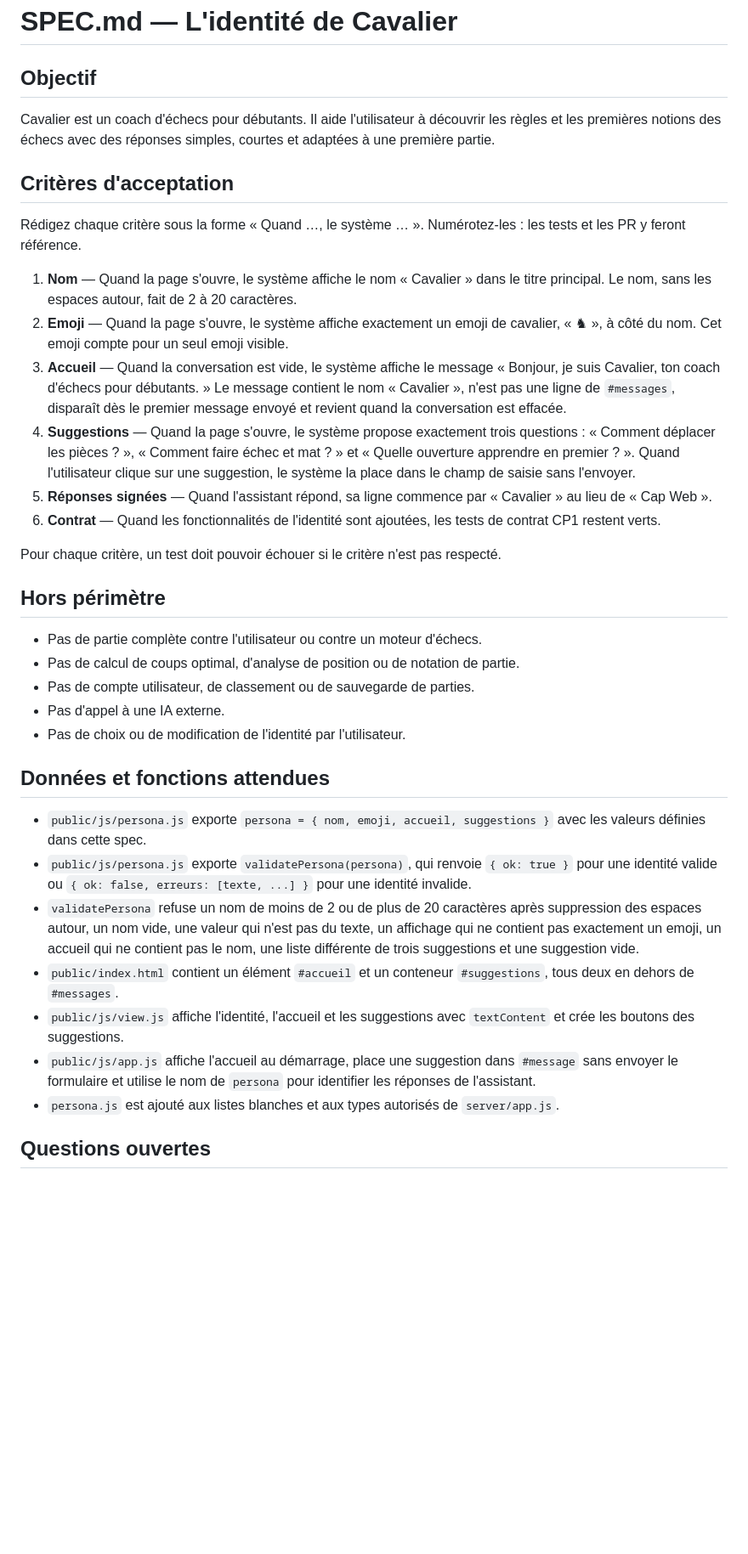
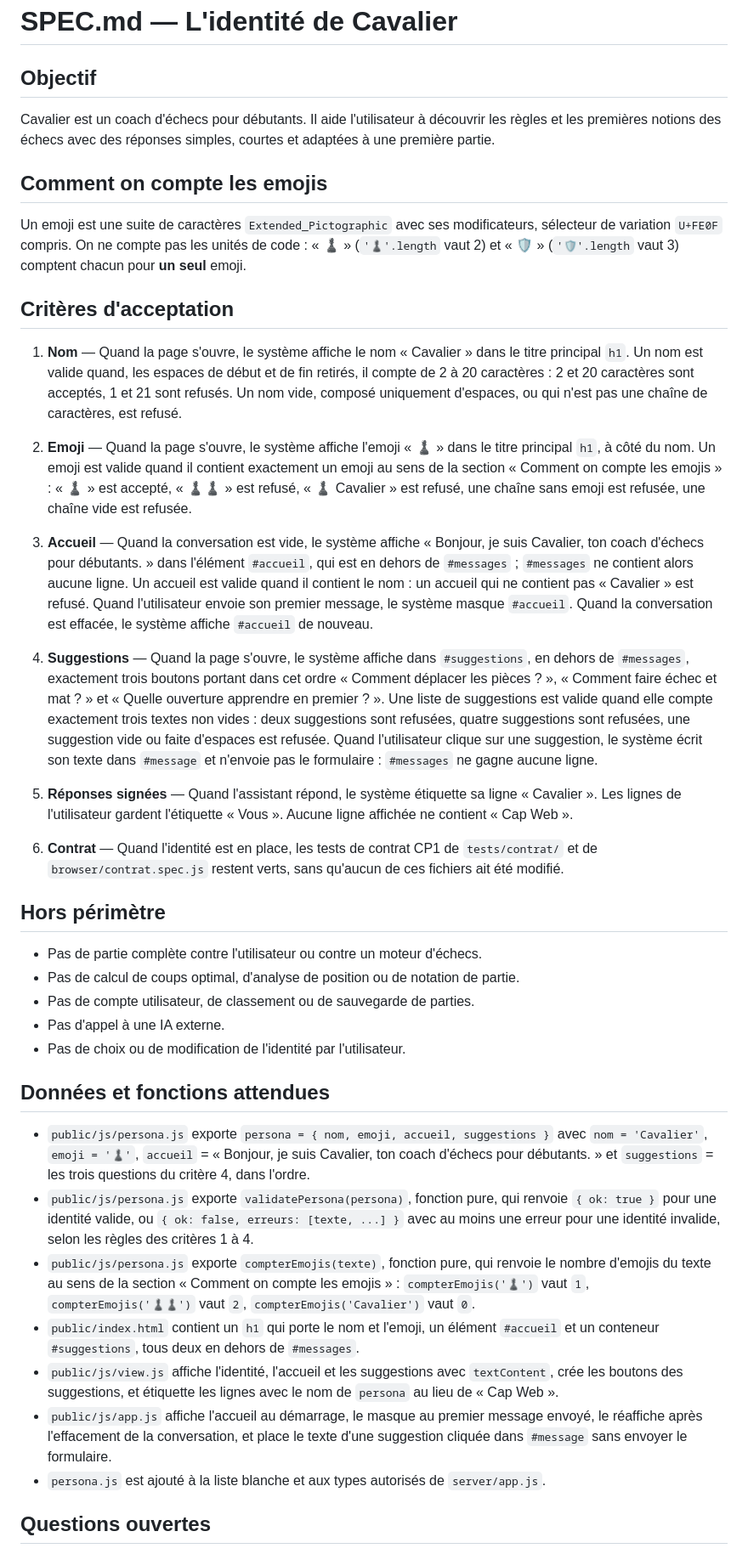
Before and after one commit to capweb-2026/capweb-c5, a Markdown page: SPEC.md, the part around the change. Shown at 85% size. Rendered like a GitHub page; blank space fills up the shorter version.

Commit message:
correction: emoji valide et critères testables des deux côtés

```diff
--- a/SPEC.md
+++ b/SPEC.md
@@ -4,18 +4,23 @@
 
 Cavalier est un coach d'échecs pour débutants. Il aide l'utilisateur à découvrir les règles et les premières notions des échecs avec des réponses simples, courtes et adaptées à une première partie.
 
+## Comment on compte les emojis
+
+Un emoji est une suite de caractères `Extended_Pictographic` avec ses modificateurs, sélecteur de variation `U+FE0F` compris. On ne compte pas les unités de code : « ♟️ » (`'♟️'.length` vaut 2) et « 🛡️ » (`'🛡️'.length` vaut 3) comptent chacun pour **un seul** emoji.
+
 ## Critères d'acceptation
 
-Rédigez chaque critère sous la forme « Quand …, le système … ». Numérotez-les : les tests et les PR y feront référence.
+1. **Nom** — Quand la page s'ouvre, le système affiche le nom « Cavalier » dans le titre principal `h1`. Un nom est valide quand, les espaces de début et de fin retirés, il compte de 2 à 20 caractères : 2 et 20 caractères sont acceptés, 1 et 21 sont refusés. Un nom vide, composé uniquement d'espaces, ou qui n'est pas une chaîne de caractères, est refusé.
 
-1. **Nom** — Quand la page s'ouvre, le système affiche le nom « Cavalier » dans le titre principal. Le nom, sans les espaces autour, fait de 2 à 20 caractères.
-2. **Emoji** — Quand la page s'ouvre, le système affiche exactement un emoji de cavalier, « ♞ », à côté du nom. Cet emoji compte pour un seul emoji visible.
-3. **Accueil** — Quand la conversation est vide, le système affiche le message « Bonjour, je suis Cavalier, ton coach d'échecs pour débutants. » Le message contient le nom « Cavalier », n'est pas une ligne de `#messages`, disparaît dès le premier message envoyé et revient quand la conversation est effacée.
-4. **Suggestions** — Quand la page s'ouvre, le système propose exactement trois questions : « Comment déplacer les pièces ? », « Comment faire échec et mat ? » et « Quelle ouverture apprendre en premier ? ». Quand l'utilisateur clique sur une suggestion, le système la place dans le champ de saisie sans l'envoyer.
-5. **Réponses signées** — Quand l'assistant répond, sa ligne commence par « Cavalier » au lieu de « Cap Web ».
-6. **Contrat** — Quand les fonctionnalités de l'identité sont ajoutées, les tests de contrat CP1 restent verts.
+2. **Emoji** — Quand la page s'ouvre, le système affiche l'emoji « ♟️ » dans le titre principal `h1`, à côté du nom. Un emoji est valide quand il contient exactement un emoji au sens de la section « Comment on compte les emojis » : « ♟️ » est accepté, « ♟️♟️ » est refusé, « ♟️ Cavalier » est refusé, une chaîne sans emoji est refusée, une chaîne vide est refusée.
 
-Pour chaque critère, un test doit pouvoir échouer si le critère n'est pas respecté.
+3. **Accueil** — Quand la conversation est vide, le système affiche « Bonjour, je suis Cavalier, ton coach d'échecs pour débutants. » dans l'élément `#accueil`, qui est en dehors de `#messages` ; `#messages` ne contient alors aucune ligne. Un accueil est valide quand il contient le nom : un accueil qui ne contient pas « Cavalier » est refusé. Quand l'utilisateur envoie son premier message, le système masque `#accueil`. Quand la conversation est effacée, le système affiche `#accueil` de nouveau.
+
+4. **Suggestions** — Quand la page s'ouvre, le système affiche dans `#suggestions`, en dehors de `#messages`, exactement trois boutons portant dans cet ordre « Comment déplacer les pièces ? », « Comment faire échec et mat ? » et « Quelle ouverture apprendre en premier ? ». Une liste de suggestions est valide quand elle compte exactement trois textes non vides : deux suggestions sont refusées, quatre suggestions sont refusées, une suggestion vide ou faite d'espaces est refusée. Quand l'utilisateur clique sur une suggestion, le système écrit son texte dans `#message` et n'envoie pas le formulaire : `#messages` ne gagne aucune ligne.
+
+5. **Réponses signées** — Quand l'assistant répond, le système étiquette sa ligne « Cavalier ». Les lignes de l'utilisateur gardent l'étiquette « Vous ». Aucune ligne affichée ne contient « Cap Web ».
+
+6. **Contrat** — Quand l'identité est en place, les tests de contrat CP1 de `tests/contrat/` et de `browser/contrat.spec.js` restent verts, sans qu'aucun de ces fichiers ait été modifié.
 
 ## Hors périmètre
 
@@ -27,13 +32,13 @@ Pour chaque critère, un test doit pouvoir échouer si le critère n'est pas res
 
 ## Données et fonctions attendues
 
-- `public/js/persona.js` exporte `persona = { nom, emoji, accueil, suggestions }` avec les valeurs définies dans cette spec.
-- `public/js/persona.js` exporte `validatePersona(persona)`, qui renvoie `{ ok: true }` pour une identité valide ou `{ ok: false, erreurs: [texte, ...] }` pour une identité invalide.
-- `validatePersona` refuse un nom de moins de 2 ou de plus de 20 caractères après suppression des espaces autour, un nom vide, une valeur qui n'est pas du texte, un affichage qui ne contient pas exactement un emoji, un accueil qui ne contient pas le nom, une liste différente de trois suggestions et une suggestion vide.
-- `public/index.html` contient un élément `#accueil` et un conteneur `#suggestions`, tous deux en dehors de `#messages`.
-- `public/js/view.js` affiche l'identité, l'accueil et les suggestions avec `textContent` et crée les boutons des suggestions.
-- `public/js/app.js` affiche l'accueil au démarrage, place une suggestion dans `#message` sans envoyer le formulaire et utilise le nom de `persona` pour identifier les réponses de l'assistant.
-- `persona.js` est ajouté aux listes blanches et aux types autorisés de `server/app.js`.
+- `public/js/persona.js` exporte `persona = { nom, emoji, accueil, suggestions }` avec `nom = 'Cavalier'`, `emoji = '♟️'`, `accueil` = « Bonjour, je suis Cavalier, ton coach d'échecs pour débutants. » et `suggestions` = les trois questions du critère 4, dans l'ordre.
+- `public/js/persona.js` exporte `validatePersona(persona)`, fonction pure, qui renvoie `{ ok: true }` pour une identité valide, ou `{ ok: false, erreurs: [texte, ...] }` avec au moins une erreur pour une identité invalide, selon les règles des critères 1 à 4.
+- `public/js/persona.js` exporte `compterEmojis(texte)`, fonction pure, qui renvoie le nombre d'emojis du texte au sens de la section « Comment on compte les emojis » : `compterEmojis('♟️')` vaut `1`, `compterEmojis('♟️♟️')` vaut `2`, `compterEmojis('Cavalier')` vaut `0`.
+- `public/index.html` contient un `h1` qui porte le nom et l'emoji, un élément `#accueil` et un conteneur `#suggestions`, tous deux en dehors de `#messages`.
+- `public/js/view.js` affiche l'identité, l'accueil et les suggestions avec `textContent`, crée les boutons des suggestions, et étiquette les lignes avec le nom de `persona` au lieu de « Cap Web ».
+- `public/js/app.js` affiche l'accueil au démarrage, le masque au premier message envoyé, le réaffiche après l'effacement de la conversation, et place le texte d'une suggestion cliquée dans `#message` sans envoyer le formulaire.
+- `persona.js` est ajouté à la liste blanche et aux types autorisés de `server/app.js`.
 
 ## Questions ouvertes
 
```
